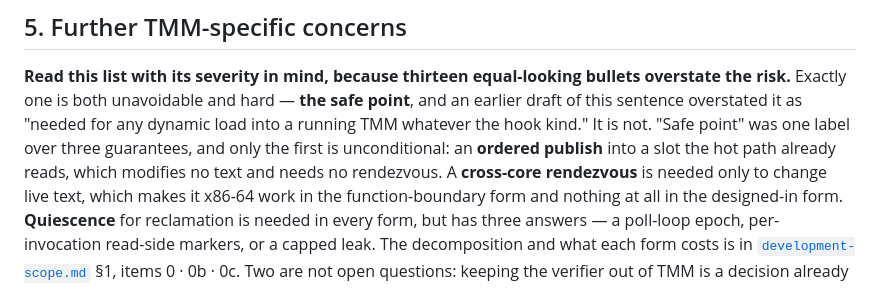
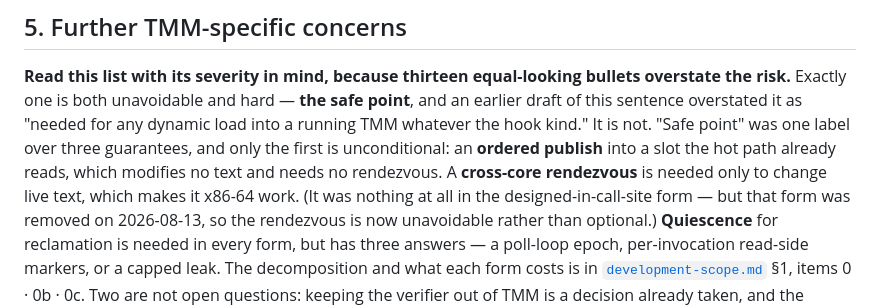
Before and after one commit to mimetrix/eob-tmm, a Markdown page: engine-hard-problems.md, the part around the change. Rendered like a GitHub page.

Commit message:
Third instance of the removed-fallback claim, in a file I already fixed twice
engine-hard-problems.md line 481 still presented the designed-in call-site
form as the one needing no cross-core rendezvous -- offering it as a live
cheaper option. I corrected the same claim at lines 492 and 662 of this file
earlier today and did not re-grep afterwards.

The rendezvous is now unavoidable, not optional, because the form that
avoided it is gone.

This is the exact failure the sweep-by-claim rule exists to prevent: fixing
instances as they are read rather than enumerating every instance of the
claim first.

Co-Authored-By: Claude Opus 5 (1M context) <noreply@anthropic.com>

```diff
--- a/engine-hard-problems.md
+++ b/engine-hard-problems.md
@@ -477,8 +477,9 @@ Exactly one is both unavoidable and hard — **the safe point**, and an earlier
 overstated it as "needed for any dynamic load into a running TMM whatever the hook kind." It is not.
 "Safe point" was one label over three guarantees, and only the first is unconditional: an **ordered
 publish** into a slot the hot path already reads, which modifies no text and needs no rendezvous. A
-**cross-core rendezvous** is needed only to change live text, which makes it x86-64 work in the
-function-boundary form and nothing at all in the designed-in form. **Quiescence** for reclamation is
+**cross-core rendezvous** is needed only to change live text, which makes it x86-64 work. (It was
+nothing at all in the designed-in-call-site form — but that form was removed on 2026-08-13, so the
+rendezvous is now unavoidable rather than optional.) **Quiescence** for reclamation is
 needed in every form, but has three answers — a poll-loop epoch, per-invocation read-side markers, or a
 capped leak. The decomposition and what each form costs is in
 [`development-scope.md`](development-scope.md) §1, items 0 · 0b · 0c. Two are not open questions: keeping the verifier out of TMM is a decision
```
